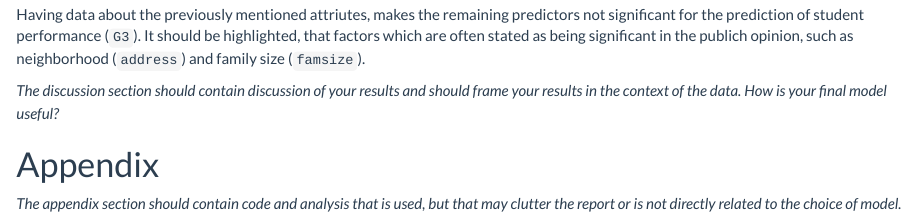
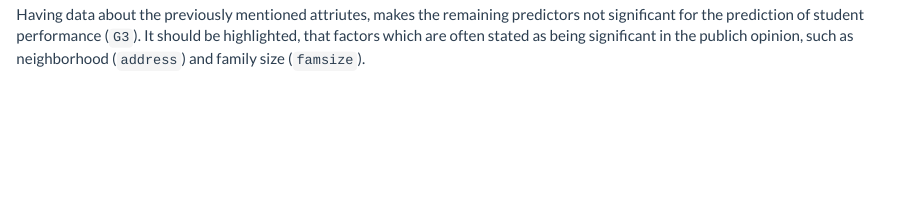
Before and after one commit to MaxTru/StudentPerformance, an R Markdown document (group-proj-mtrumpf2,rtytyk2-su19.Rmd): the page in a window 1100 px wide, from 7890 px down. The pictures show the output file group-proj-mtrumpf2,rtytyk2-su19.html that the author committed with the source, opened offline.

Commit message:
Removed appendix and instruction texts

```diff
--- a/group-proj-mtrumpf2,rtytyk2-su19.Rmd
+++ b/group-proj-mtrumpf2,rtytyk2-su19.Rmd
@@ -749,9 +749,3 @@ Still there are also factors, which can hardly be influenced and yet impact the
 **Irrelevant factors**
 
 Having data about the previously mentioned attriutes, makes the remaining predictors not significant for the prediction of student performance (`G3`). It should be highlighted, that factors which are often stated as being significant in the publich opinion, such as neighborhood (`address`) and family size (`famsize`).
-
-*The discussion section should contain discussion of your results and should frame your results in the context of the data. How is your final model useful?*
-
-# Appendix
-
-*The appendix section should contain code and analysis that is used, but that may clutter the report or is not directly related to the choice of model.*
```
Also changed, not shown: group-proj-mtrumpf2,rtytyk2-su19.html.
